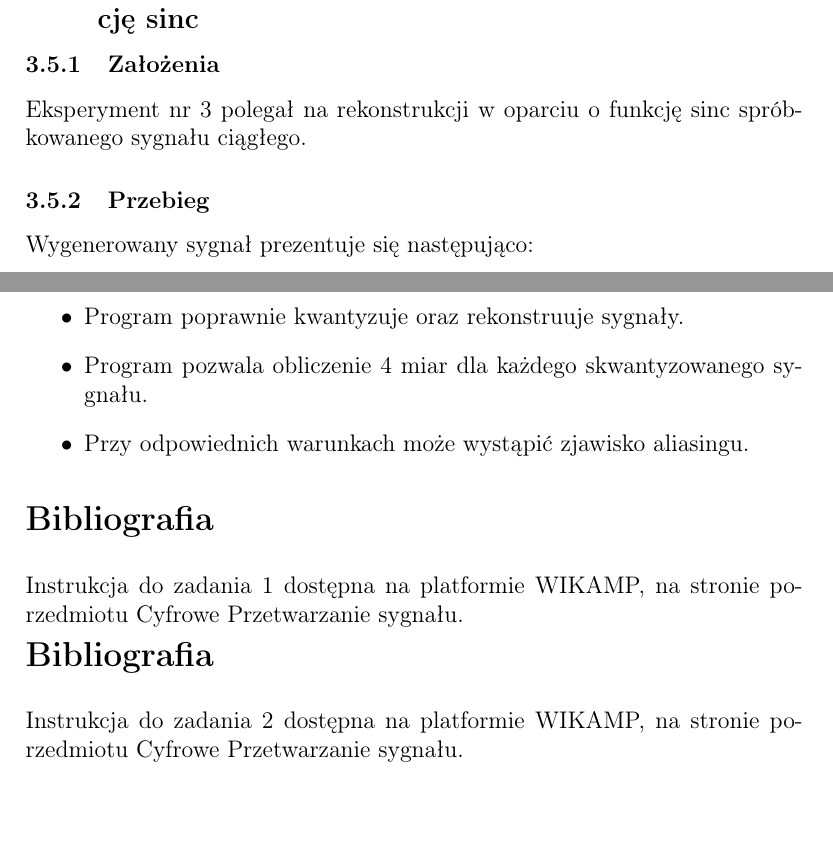
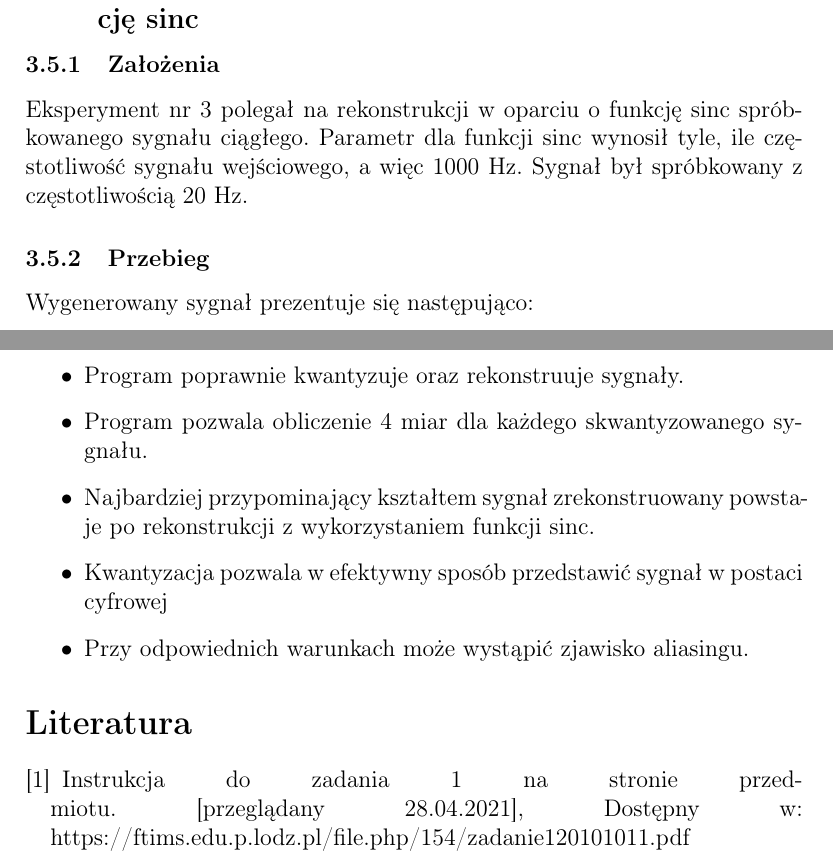
Before and after one commit to hubertgaw/Digital_signal_processing, a LaTeX problem sheet (Exercise_2/sprawozdanie/sprawozdanie_wzor.tex): two parts of pages 11 and 16 of 16 before the commit and two parts of pages 11 and 16 of 17 after it, joined at a grey line, cut so that both start at the same text, the shorter picture padded with empty space. Compiled offline with pdfLaTeX.

Commit message:
add experiments

```diff
--- a/Exercise_2/sprawozdanie/sprawozdanie_wzor.tex
+++ b/Exercise_2/sprawozdanie/sprawozdanie_wzor.tex
@@ -187,7 +187,7 @@ Obliczone parametry dla otrzymanego w rezuntacie sygnału ciągłego:
 \newpage
 \subsection{Eksperyment nr 5: Rekonstrukcja w oparciu o funkcję sinc }
 \subsubsection{Założenia}
-Eksperyment nr 3 polegał na rekonstrukcji w oparciu o funkcję sinc spróbkowanego sygnału ciągłego.
+Eksperyment nr 3 polegał na rekonstrukcji w oparciu o funkcję sinc spróbkowanego sygnału ciągłego. Parametr dla funkcji sinc wynosił tyle, ile częstotliwość sygnału wejściowego, a więc 1000 Hz. Sygnał był spróbkowany z częstotliwością 20 Hz.
 \subsubsection{Przebieg}
 Wygenerowany sygnał prezentuje się następująco:
 \begin{figure}[H]
@@ -273,6 +273,8 @@ Obliczone parametry dla otrzymanego w rezuntacie sygnału ciągłego:
     \item Każdy sygnał ciągły można zdyskretyzować poprzez próbkowanie a następnie te próbki skwantyzować by ograniczyć dokładność zapisu oraz ilość pamięci potrzebnej do zapisu sygnału zdyskrekretyzowanego.
     \item Program poprawnie kwantyzuje oraz rekonstruuje sygnały.
     \item Program pozwala obliczenie 4 miar dla każdego skwantyzowanego sygnału.
+    \item Najbardziej przypominający kształtem sygnał zrekonstruowany powstaje po rekonstrukcji z wykorzystaniem funkcji sinc.
+    \item Kwantyzacja pozwala w efektywny sposób przedstawić sygnał w postaci cyfrowej
     \item Przy odpowiednich warunkach może wystąpić zjawisko aliasingu.
 \end{itemize}
 
@@ -280,12 +282,12 @@ Obliczone parametry dla otrzymanego w rezuntacie sygnału ciągłego:
 %%%%%%%%%%%%%%%%%%%%%%%%%%%%%%%%%%%%%%%%%%%%%%%%%%%%%%%%%%%%%%%%%%%%%%%%%%%%%%%%%%%%%%%%%%%%%%%%%%%%%%%%%%%%%%%%%
 % BIBLIOGRAFIA
 %%%%%%%%%%%%%%%%%%%%%%%%%%%%%%%%%%%%%%%%%%%%%%%%%%%%%%%%%%%%%%%%%%%%%%%%%%%%%%%%%%%%%%%%%%%%%%%%%%%%%%%%%%%%%%%%%
+\begin{thebibliography}{}
+\bibitem{instrukcja1} Instrukcja do zadania 1 na stronie przedmiotu. [przeglądany 28.04.2021], Dostępny w: https://ftims.edu.p.lodz.pl/file.php/154/zadanie120101011.pdf
+\bibitem{instrukcja2} Instrukcja do zadania 2 na stronie przedmiotu. [przeglądany 28.04.2021], Dostępny w: {https://ftims.edu.p.lodz.pl/pluginfile.php/13449/modresource/content/0/zadanie2.pdf}
 
-\renewcommand\refname{Bibliografia}
-\bibliographystyle{plain}
+\end{thebibliography}
 
 
-\bibliography{instrukcja1} Instrukcja do zadania 1 dostępna na platformie WIKAMP, na stronie porzedmiotu Cyfrowe Przetwarzanie sygnału.
-\bibliography{instrukcja2} Instrukcja do zadania 2 dostępna na platformie WIKAMP, na stronie porzedmiotu Cyfrowe Przetwarzanie sygnału.
 
 \end{document}
```
Also changed, not shown: Exercise_2/sprawozdanie/sygnal_interpolacja_pierwszy.jpg (added), Exercise_2/sprawozdanie/sygnal_sinc.jpg (added), Exercise_2/sprawozdanie/wyniki_interpolacja_pierwszy.jpg (added), Exercise_2/sprawozdanie/wyniki_sinc.jpg (added), Exercise_2/sprawozdanie/sprawozdanie_wzor.tex (18 more changed lines).
